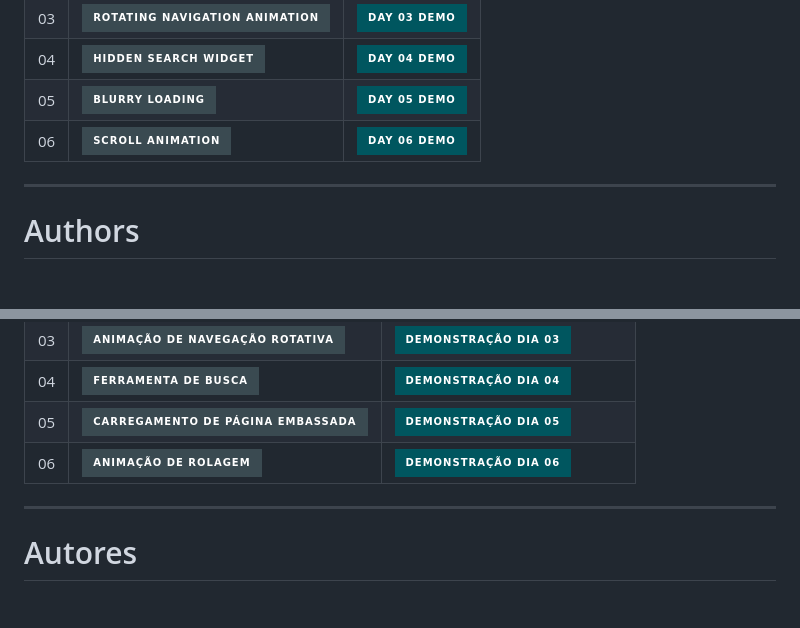
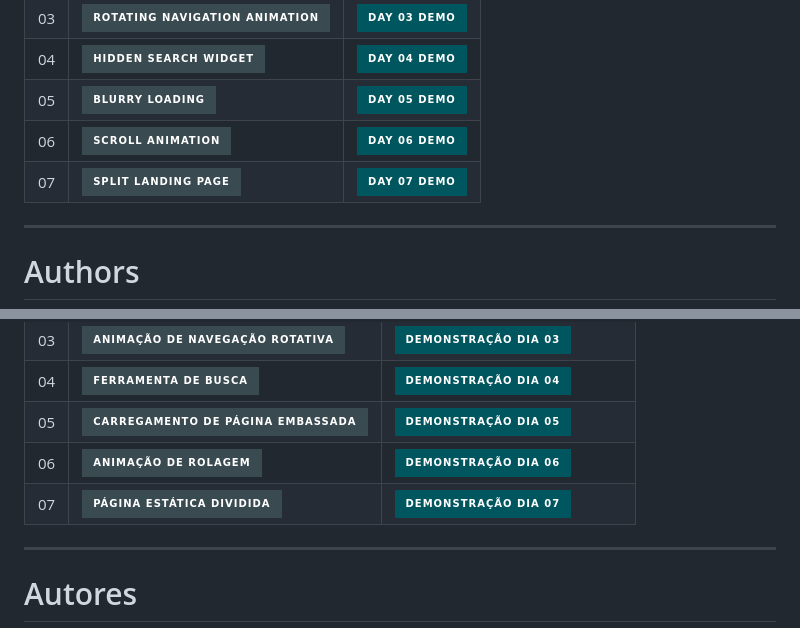
Before and after one commit to gilczarneski/50-Projetos-Em-50-Dias, a Markdown page: README.md, 2 parts joined by grey strips. Rendered like a GitHub page; badges without logos; blank space fills up the shorter version.

Commit message:
Alteração readme

```diff
--- a/README.md
+++ b/README.md
@@ -45,8 +45,8 @@ This is my first big project where, with the use of technologies: HTML (site str
 | 04  | [![Hidden Search Widget](https://img.shields.io/badge/Hidden_Search_Widget-3a4a51?style=for-the-badge&labelColor=3a4a51)](https://github.com/gilczarneski/50-Projetos-Em-50-Dias/tree/main/Projeto_Dia_04)                   | [![DEPLOY Badge](https://img.shields.io/badge/-DAY_04_DEMO-00565f?style=for-the-badge&labelColor=3a4a51)](https://gilczarneski.github.io/50-Projetos-Em-50-Dias/Projeto_Dia_04/) |
 | 05  | [![Blurry Loading](https://img.shields.io/badge/Blurry_Loading-3a4a51?style=for-the-badge&labelColor=3a4a51)](https://github.com/gilczarneski/50-Projetos-Em-50-Dias/tree/main/Projeto_Dia_05)                               | [![DEPLOY Badge](https://img.shields.io/badge/-DAY_05_DEMO-00565f?style=for-the-badge&labelColor=3a4a51)](https://gilczarneski.github.io/50-Projetos-Em-50-Dias/Projeto_Dia_05/) |
 | 06  | [![Scroll Animation](https://img.shields.io/badge/Scroll_Animation-3a4a51?style=for-the-badge&labelColor=3a4a51)](https://github.com/gilczarneski/50-Projetos-Em-50-Dias/tree/main/Projeto_Dia_06)                           | [![DEPLOY Badge](https://img.shields.io/badge/-DAY_06_DEMO-00565f?style=for-the-badge&labelColor=3a4a51)](https://gilczarneski.github.io/50-Projetos-Em-50-Dias/Projeto_Dia_06/) |
+| 07  | [![Split Landing Page](https://img.shields.io/badge/Split_Landing_Page-3a4a51?style=for-the-badge&labelColor=3a4a51)](https://github.com/gilczarneski/50-Projetos-Em-50-Dias/tree/main/Projeto_Dia_07) | [![DEPLOY Badge](https://img.shields.io/badge/-DAY_07_DEMO-00565f?style=for-the-badge&labelColor=3a4a51)](https://gilczarneski.github.io/50-Projetos-Em-50-Dias/Projeto_Dia_07/)|
 <!--
-| 07  | [![Split Landing Page](https://img.shields.io/badge/Split_Landing_Page-3a4a51?style=for-the-badge&labelColor=3a4a51)](https://github.com/gilczarneski/50-Projetos-Em-50-Dias/tree/main/Projeto_Dia_07) | [![DEPLOY Badge](https://img.shields.io/badge/-DAY_07_DEMO-00565f?style=for-the-badge&labelColor=3a4a51)](https://gilczarneski.github.io/50-Projetos-Em-50-Dias/Projeto_Dia_07/)|
 | 08  | [![Form Wave](https://img.shields.io/badge/Form_Wave-3a4a51?style=for-the-badge&labelColor=3a4a51)](https://github.com/gilczarneski/50-Projetos-Em-50-Dias/tree/main/Projeto_Dia_08) | [![DEPLOY Badge](https://img.shields.io/badge/-DAY_08_DEMO-00565f?style=for-the-badge&labelColor=3a4a51)](https://gilczarneski.github.io/50-Projetos-Em-50-Dias/Projeto_Dia_08/)|
 | 09  | [![Sound Board](https://img.shields.io/badge/Sound_Board-3a4a51?style=for-the-badge&labelColor=3a4a51)](https://github.com/gilczarneski/50-Projetos-Em-50-Dias/tree/main/Projeto_Dia_09) | [![DEPLOY Badge](https://img.shields.io/badge/-DAY_09_DEMO-00565f?style=for-the-badge&labelColor=3a4a51)](https://gilczarneski.github.io/50-Projetos-Em-50-Dias/Projeto_Dia_09/)|
 | 10  | [![Dad Jokes](https://img.shields.io/badge/Dad_Jokes-3a4a51?style=for-the-badge&labelColor=3a4a51)](https://github.com/gilczarneski/50-Projetos-Em-50-Dias/tree/main/Projeto_Dia_10) | [![DEPLOY Badge](https://img.shields.io/badge/-DAY_10_DEMO-00565f?style=for-the-badge&labelColor=3a4a51)](https://gilczarneski.github.io/50-Projetos-Em-50-Dias/Projeto_Dia_10/)|
@@ -144,8 +144,8 @@ Esse é meu primeiro grande projeto onde, com a utilização das tecnologias: HT
 | 04  | [![Ferramenta de busca](https://img.shields.io/badge/Ferramenta_de_busca-3a4a51?style=for-the-badge&labelColor=3a4a51)](https://github.com/gilczarneski/50-Projetos-Em-50-Dias/tree/main/Projeto_Dia_04)                           | [![DEPLOY Badge](https://img.shields.io/badge/-DEMONSTRAÇÃO_Dia_04-00565f?style=for-the-badge&labelColor=3a4a51)](https://gilczarneski.github.io/50-Projetos-Em-50-Dias/Projeto_Dia_04/)     |
 | 05  | [![Carregamento de página_embassada](https://img.shields.io/badge/Carregamento_de_página_embassada-3a4a51?style=for-the-badge&labelColor=3a4a51)](https://github.com/gilczarneski/50-Projetos-Em-50-Dias/tree/main/Projeto_Dia_05) | [![DEPLOY Badge](https://img.shields.io/badge/-DEMONSTRAÇÃO_Dia_05-00565f?style=for-the-badge&labelColor=3a4a51)](https://gilczarneski.github.io/50-Projetos-Em-50-Dias/Projeto_Dia_05/)     |
 | 06  | [![Animação de rolagem](https://img.shields.io/badge/Animação_de_rolagem-3a4a51?style=for-the-badge&labelColor=3a4a51)](https://github.com/gilczarneski/50-Projetos-Em-50-Dias/tree/main/Projeto_Dia_06)                           | [![DEPLOY Badge](https://img.shields.io/badge/-DEMONSTRAÇÃO_Dia_06-00565f?style=for-the-badge&labelColor=3a4a51)](https://gilczarneski.github.io/50-Projetos-Em-50-Dias/Projeto_Dia_06/)     |
+| 07  | [![Landing Page dividida](https://img.shields.io/badge/Página_estática_dividida-3a4a51?style=for-the-badge&labelColor=3a4a51)](https://github.com/gilczarneski/50-Projetos-Em-50-Dias/tree/main/Projeto_Dia_07) | [![DEPLOY Badge](https://img.shields.io/badge/-DEMONSTRAÇÃO_Dia_07-00565f?style=for-the-badge&labelColor=3a4a51)](https://gilczarneski.github.io/50-Projetos-Em-50-Dias/Projeto_Dia_07/)|
 <!--
-| 07  | [![Página estática dividida](https://img.shields.io/badge/Página_estática_dividida-3a4a51?style=for-the-badge&labelColor=3a4a51)](https://github.com/gilczarneski/50-Projetos-Em-50-Dias/tree/main/Projeto_Dia_07) | [![DEPLOY Badge](https://img.shields.io/badge/-DEMONSTRAÇÃO_Dia_07-00565f?style=for-the-badge&labelColor=3a4a51)](https://gilczarneski.github.io/50-Projetos-Em-50-Dias/Projeto_Dia_07/)|
 | 08  | [![Formulário de acesso](https://img.shields.io/badge/Formulário_de_acesso-3a4a51?style=for-the-badge&labelColor=3a4a51)](https://github.com/gilczarneski/50-Projetos-Em-50-Dias/tree/main/Projeto_Dia_08) | [![DEPLOY Badge](https://img.shields.io/badge/-DEMONSTRAÇÃO_Dia_08-00565f?style=for-the-badge&labelColor=3a4a51)](https://gilczarneski.github.io/50-Projetos-Em-50-Dias/Projeto_Dia_08/)|
 | 09  | [![Mesa de sons](https://img.shields.io/badge/Mesa_de_sons-3a4a51?style=for-the-badge&labelColor=3a4a51)](https://github.com/gilczarneski/50-Projetos-Em-50-Dias/tree/main/Projeto_Dia_09) | [![DEPLOY Badge](https://img.shields.io/badge/-DEMONSTRAÇÃO_Dia_09-00565f?style=for-the-badge&labelColor=3a4a51)](https://gilczarneski.github.io/50-Projetos-Em-50-Dias/Projeto_Dia_09/)|
 | 10  | [![Piadas de tiozão](https://img.shields.io/badge/Piadas_de_tiozão-3a4a51?style=for-the-badge&labelColor=3a4a51)](https://github.com/gilczarneski/50-Projetos-Em-50-Dias/tree/main/Projeto_Dia_10) | [![DEPLOY Badge](https://img.shields.io/badge/-DEMONSTRAÇÃO_Dia_10-00565f?style=for-the-badge&labelColor=3a4a51)](https://gilczarneski.github.io/50-Projetos-Em-50-Dias/Projeto_Dia_10/)|
```
